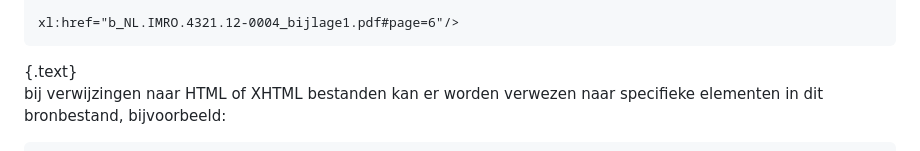
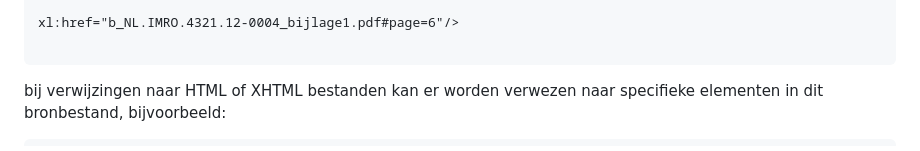
Before and after one commit to Geonovum/ro-imropt, a Markdown page: section_002.md, the part around one of its changes. GitHub-like rendering.

```diff
--- a/section_002.md
+++ b/section_002.md
@@ -405,5 +407,6 @@ Met de fragment identifier # kan tevens een verwijzing worden gemaakt naar een b
 xl:href</span><span style='color: #0000FF;'>="</span><span style='color: #000000;'>b_NL.IMRO.4321.12-0004_bijlage1.pdf#page=6</span><span style='color: #0000FF;'>"/&gt;</span>
-</pre> {.text}
+
+</pre>
 
 bij verwijzingen naar HTML of XHTML bestanden kan er worden verwezen naar specifieke elementen in dit bronbestand, bijvoorbeeld:
 
```
Also changed, not shown: other parts of section_002.md (+10 -7 lines), section_004.md (+32 -0 lines).
